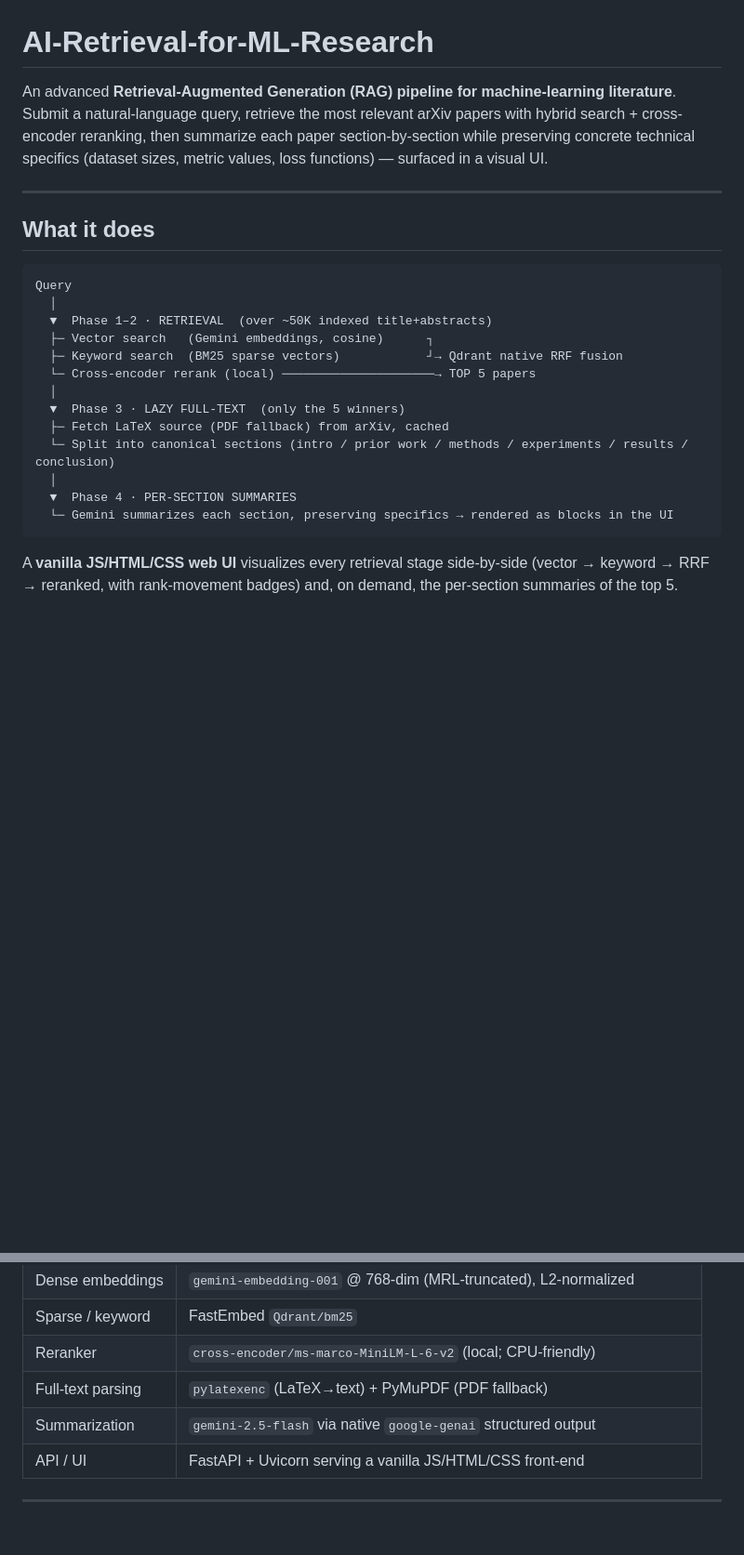
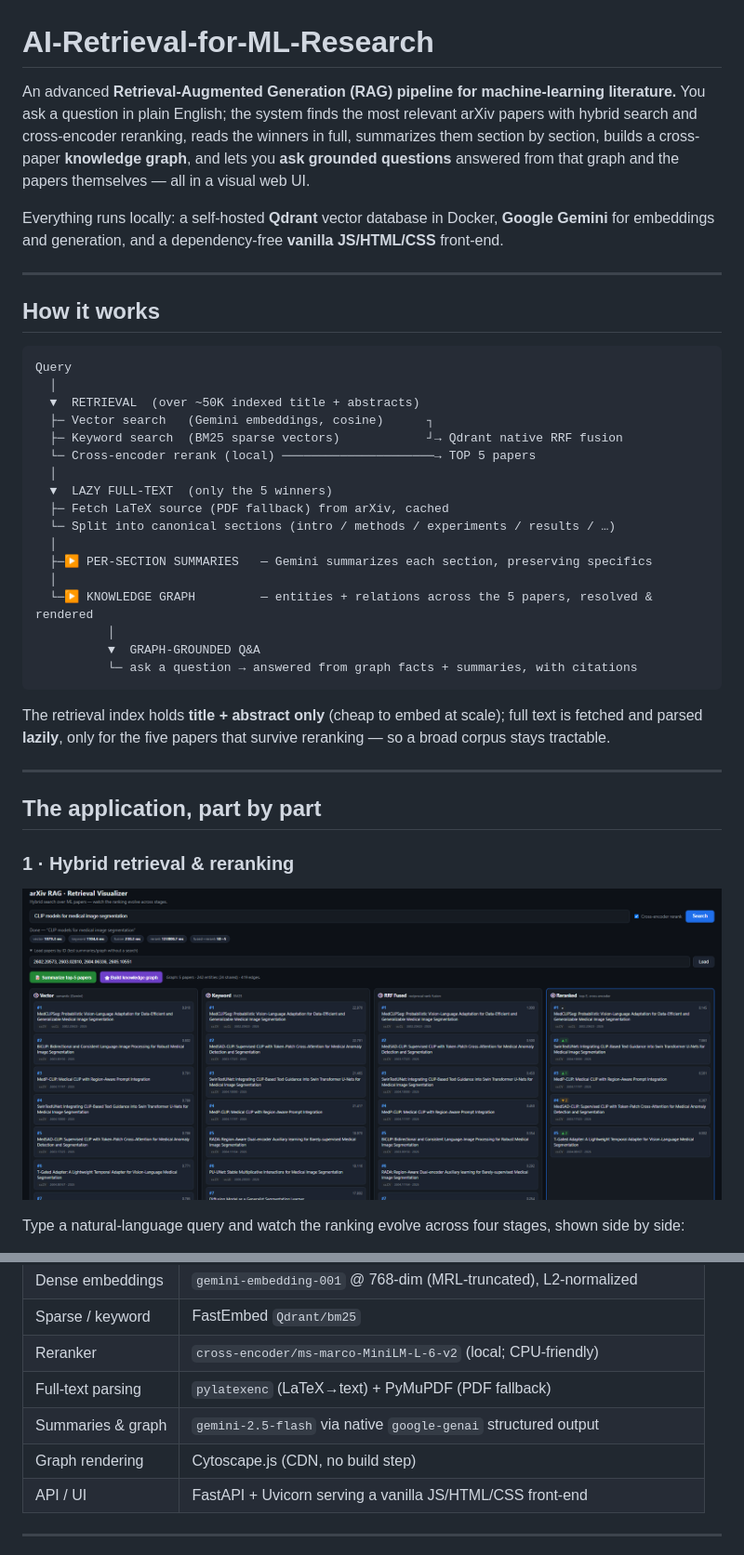
Before and after one commit to Amir-Suh/AI-Retrieval-for-ML-Research, a Markdown page: README.md, 2 parts joined by grey strips. Shown at 93% size. GitHub-like rendering; pictures changed too: image_data/retrieval.png (added); blank space fills up the shorter version.

````diff
--- a/README.md
+++ b/README.md
@@ -1,29 +1,52 @@
 # AI-Retrieval-for-ML-Research
 
-An advanced **Retrieval-Augmented Generation (RAG) pipeline for machine-learning literature**.
-Submit a natural-language query, retrieve the most relevant arXiv papers with hybrid search +
-cross-encoder reranking, then summarize each paper section-by-section while preserving concrete
-technical specifics (dataset sizes, metric values, loss functions) — surfaced in a visual UI.
+An advanced **Retrieval-Augmented Generation (RAG) pipeline for machine-learning
+literature.** You ask a question in plain English; the system finds the most relevant
+arXiv papers with hybrid search and cross-encoder reranking, reads the winners in full,
+summarizes them section by section, builds a cross-paper **knowledge graph**, and lets you
+**ask grounded questions** answered from that graph and the papers themselves — all in a
+visual web UI.
+
+Everything runs locally: a self-hosted **Qdrant** vector database in Docker, **Google
+Gemini** for embeddings and generation, and a dependency-free **vanilla JS/HTML/CSS**
+front-end.
 
 ---
 
-## What it does
+## How it works
 
 ```
 Query
   │
-  ▼  Phase 1–2 · RETRIEVAL  (over ~50K indexed title+abstracts)
+  ▼  RETRIEVAL  (over ~50K indexed title + abstracts)
   ├─ Vector search   (Gemini embeddings, cosine)      ┐
   ├─ Keyword search  (BM25 sparse vectors)            ┘→ Qdrant native RRF fusion
   └─ Cross-encoder rerank (local) ─────────────────────→ TOP 5 papers
   │
-  ▼  Phase 3 · LAZY FULL-TEXT  (only the 5 winners)
+  ▼  LAZY FULL-TEXT  (only the 5 winners)
   ├─ Fetch LaTeX source (PDF fallback) from arXiv, cached
-  └─ Split into canonical sections (intro / prior work / methods / experiments / results / conclusion)
+  └─ Split into canonical sections (intro / methods / experiments / results / …)
   │
-  ▼  Phase 4 · PER-SECTION SUMMARIES
-  └─ Gemini summarizes each section, preserving specifics → rendered as blocks in the UI
+  ├─▶ PER-SECTION SUMMARIES   — Gemini summarizes each section, preserving specifics
+  │
+  └─▶ KNOWLEDGE GRAPH         — entities + relations across the 5 papers, resolved & rendered
+          │
+          ▼  GRAPH-GROUNDED Q&A
+          └─ ask a question → answered from graph facts + summaries, with citations
 ```
 
-A **vanilla JS/HTML/CSS web UI** visualizes every retrieval stage side-by-side (vector → keyword →
-RRF → reranked, with rank-movement badges) and, on demand, the per-section summaries of the top 5.
+The retrieval index holds **title + abstract only** (cheap to embed at scale); full text is
+fetched and parsed **lazily**, only for the five papers that survive reranking — so a broad
+corpus stays tractable.
+
+---
+
+## The application, part by part
+
+### 1 · Hybrid retrieval & reranking
+
+![Retrieval visualizer — four ranking stages side by side](image_data/retrieval.png)
+
+Type a natural-language query and watch the ranking evolve across four stages, shown side
+by side:
+
@@ -39,7 +101,8 @@ RRF → reranked, with rank-movement badges) and, on demand, the per-section sum
 | Sparse / keyword | FastEmbed `Qdrant/bm25` |
 | Reranker | `cross-encoder/ms-marco-MiniLM-L-6-v2` (local; CPU-friendly) |
 | Full-text parsing | `pylatexenc` (LaTeX→text) + PyMuPDF (PDF fallback) |
-| Summarization | `gemini-2.5-flash` via native `google-genai` structured output |
+| Summaries & graph | `gemini-2.5-flash` via native `google-genai` structured output |
+| Graph rendering | Cytoscape.js (CDN, no build step) |
 | API / UI | FastAPI + Uvicorn serving a vanilla JS/HTML/CSS front-end |
 
 ---
````
Also changed, not shown: other parts of README.md (+92 -45 lines), image_data/knowledge-graph-qa.png (added), image_data/summaries.png (added), 12 other files.
